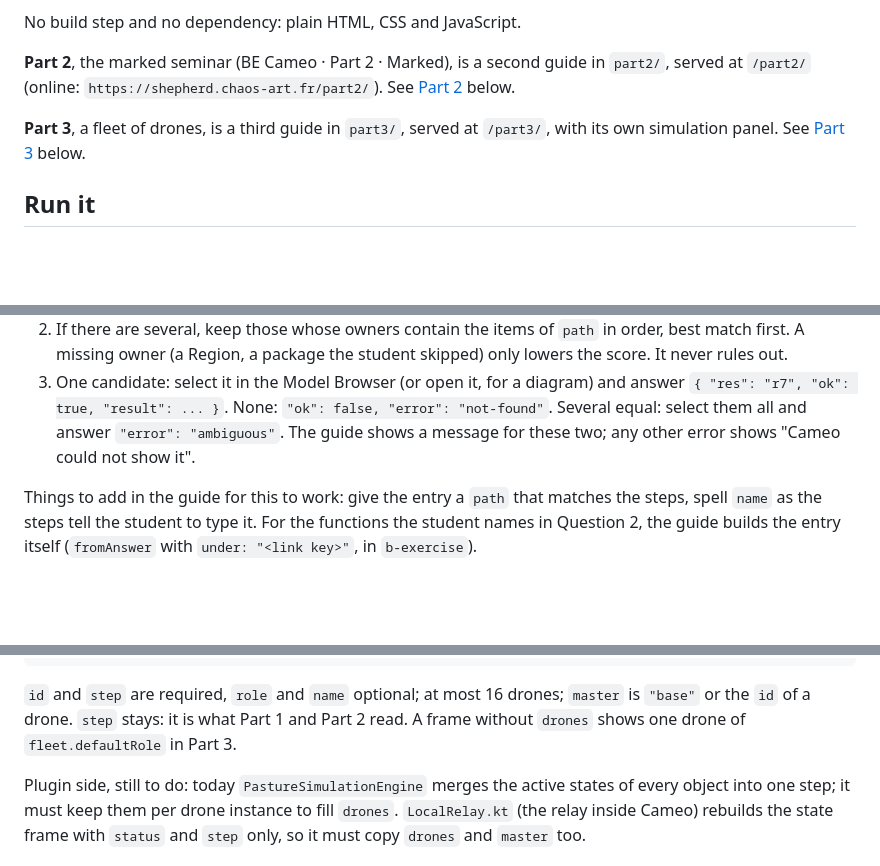
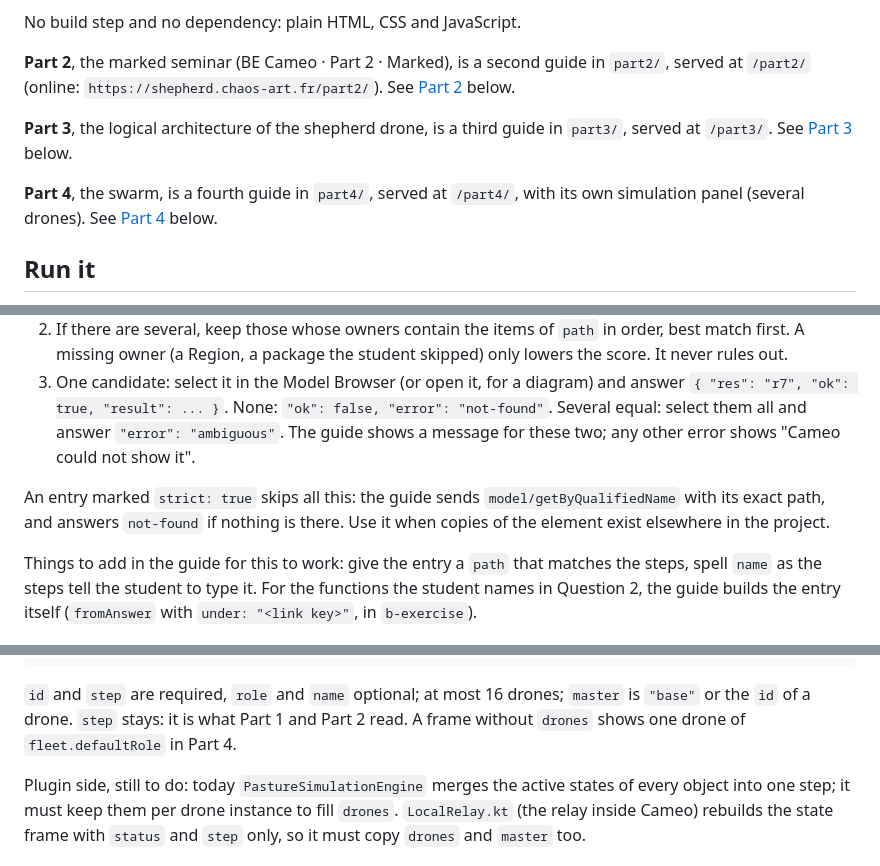
Before and after one commit to Elliades/MBSE-Shepherd-Monitoring, a Markdown page: README.md, 3 parts joined by grey strips. GitHub-like rendering; blank space fills up the shorter version.

```diff
--- a/README.md
+++ b/README.md
@@ -9,8 +9,11 @@ No build step and no dependency: plain HTML, CSS and JavaScript.
 **Part 2**, the marked seminar (BE Cameo · Part 2 · Marked), is a second guide in `part2/`, served at
 `/part2/` (online: `https://shepherd.chaos-art.fr/part2/`). See [Part 2](#part-2-the-marked-seminar) below.
 
-**Part 3**, a fleet of drones, is a third guide in `part3/`, served at `/part3/`, with its own simulation
-panel. See [Part 3](#part-3-a-fleet-of-drones) below.
+**Part 3**, the logical architecture of the shepherd drone, is a third guide in `part3/`, served at
+`/part3/`. See [Part 3](#part-3-the-logical-architecture) below.
+
+**Part 4**, the swarm, is a fourth guide in `part4/`, served at `/part4/`, with its own simulation panel
+(several drones). See [Part 4](#part-4-the-swarm) below.
 
 ## Run it
 
@@ -184,6 +187,9 @@ What the plugin does with it:
    None: `"ok": false, "error": "not-found"`. Several equal: select them all and answer
    `"error": "ambiguous"`. The guide shows a message for these two; any other error shows "Cameo could not show it".
 
+An entry marked `strict: true` skips all this: the guide sends `model/getByQualifiedName` with its exact path, and
+answers `not-found` if nothing is there. Use it when copies of the element exist elsewhere in the project.
+
 Things to add in the guide for this to work: give the entry a `path` that matches the steps, spell `name` as
 the steps tell the student to type it. For the functions the student names in Question 2, the guide builds the
 entry itself (`fromAnswer` with `under: "<link key>"`, in `b-exercise`).
@@ -346,7 +390,7 @@ The state frame of the plugin gains two optional fields (the relay keeps them, `
 
 `id` and `step` are required, `role` and `name` optional; at most 16 drones; `master` is `"base"` or the
 `id` of a drone. `step` stays: it is what Part 1 and Part 2 read. A frame without `drones` shows one drone
-of `fleet.defaultRole` in Part 3.
+of `fleet.defaultRole` in Part 4.
 
 Plugin side, still to do: today `PastureSimulationEngine` merges the active states of every object into one
 step; it must keep them per drone instance to fill `drones`. `LocalRelay.kt` (the relay inside Cameo)
```
Also changed, not shown: other parts of README.md (+43 -5 lines), CHANGELOG.md (+26 -5 lines).
